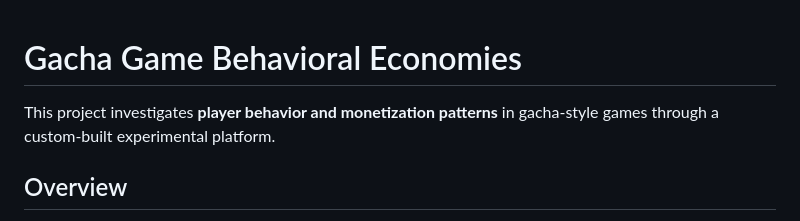
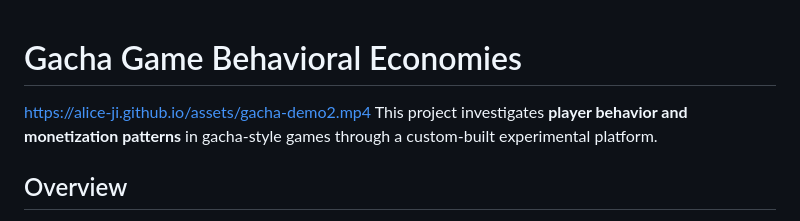
Before and after one commit to Alice-Ji/Gacha, a Markdown page: README.md, the part around the change. Drawn GitHub-style.

Commit message:
Add demo video link to README
Added a link to a demo video in the README.

```diff
--- a/README.md
+++ b/README.md
@@ -1,5 +1,5 @@
 # Gacha Game Behavioral Economies
-
+https://alice-ji.github.io/assets/gacha-demo2.mp4
 This project investigates **player behavior and monetization patterns** in gacha-style games through a custom-built experimental platform.
 
 ## Overview
```
